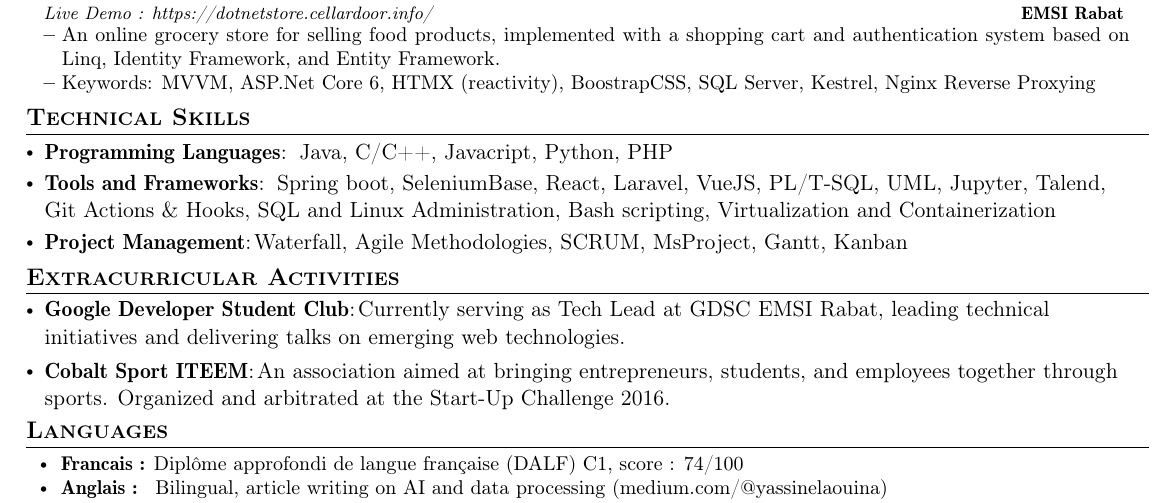
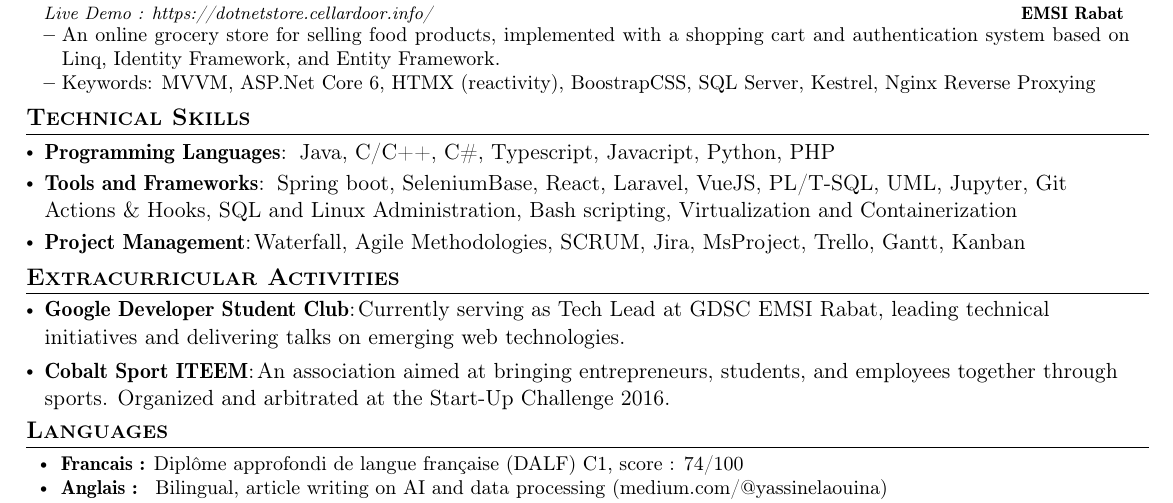
Before and after one commit to CeIIardoor/CeIIardoor, a LaTeX CV (cv_en.tex): part of the page, cut so that both start at the same text. Compiled offline with pdfLaTeX.

Commit message:
cv update

```diff
--- a/cv_en.tex
+++ b/cv_en.tex
@@ -256,13 +256,13 @@ Enthusiastic computer science engineer with experience in web development and st
 \section{\textbf{Technical Skills}}
  \resumeHeadingSkillStart
   \resumeSubItem{Programming Languages}
-    { Java, C/C++, Javacript, Python, PHP}
+    { Java, C/C++, C\#, Typescript, Javacript, Python, PHP}
     \vspace{-0.5mm}
  \resumeSubItem{Tools and Frameworks}
-    { Spring boot, SeleniumBase, React, Laravel, VueJS, PL/T-SQL, UML, Jupyter, Talend, Git Actions \& Hooks, SQL and Linux Administration, Bash scripting, Virtualization and Containerization}
+    { Spring boot, SeleniumBase, React, Laravel, VueJS, PL/T-SQL, UML, Jupyter, Git Actions \& Hooks, SQL and Linux Administration, Bash scripting, Virtualization and Containerization}
     \vspace{-0.5mm}
 \resumeSubItem{Project Management}
-    {Waterfall, Agile Methodologies, SCRUM,  MsProject, Gantt, Kanban}
+    {Waterfall, Agile Methodologies, SCRUM, Jira, MsProject, Trello, Gantt, Kanban}
     \vspace{-0.5mm}
  \resumeHeadingSkillEnd
 \vspace{-2mm}
```
Also changed, not shown: cv_fr.tex (+3 -3 lines), CV_LAOUINA_Yassine.pdf, CV_LAOUINA_Yassine_Eng.pdf.
